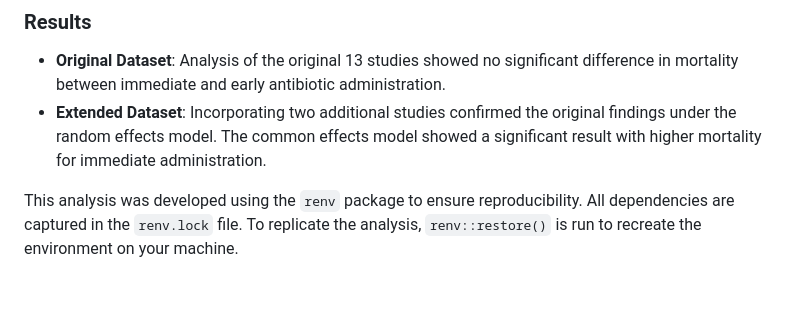
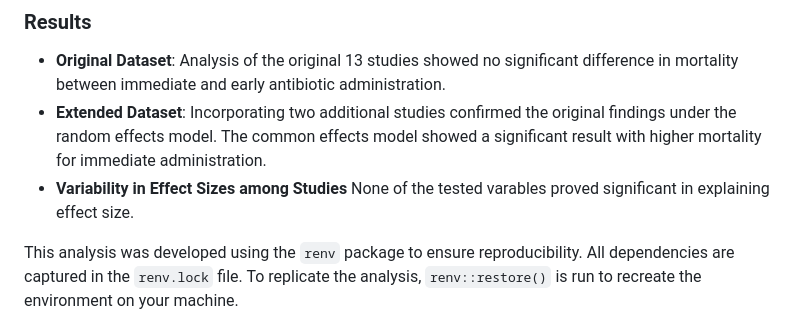
Before and after one commit to jjfrackowiak/Sepsis-Antibiotic-Timing-MetaAnalysis, a Markdown page: README.md, the part around the change. GitHub-like rendering; blank space fills up the shorter version.

```diff
--- a/README.md
+++ b/README.md
@@ -54,7 +54,7 @@ The data used in this analysis contains the following key variables:
 
 - **Original Dataset**: Analysis of the original 13 studies showed no significant difference in mortality between immediate and early antibiotic administration.
 - **Extended Dataset**: Incorporating two additional studies confirmed the original findings under the random effects model. The common effects model showed a significant result with higher mortality for immediate administration.
-
+- **Variability in Effect Sizes among Studies** None of the tested varables proved significant in explaining effect size.
 
 This analysis was developed using the `renv` package to ensure reproducibility. All dependencies are captured in the `renv.lock` file. To replicate the analysis, `renv::restore()` is run to recreate the environment on your machine.
 
```
